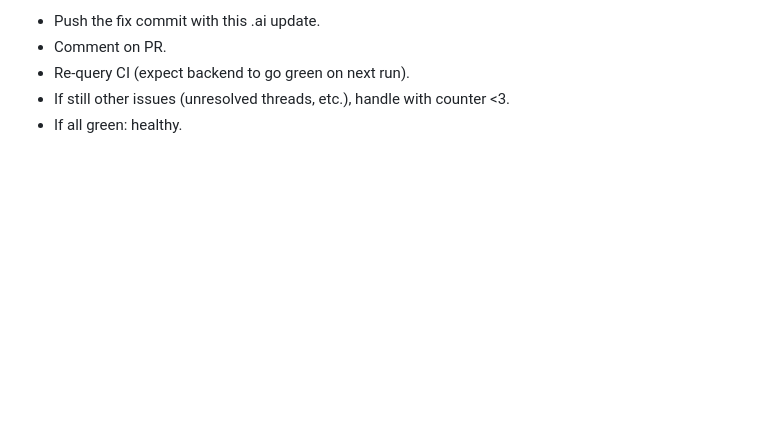
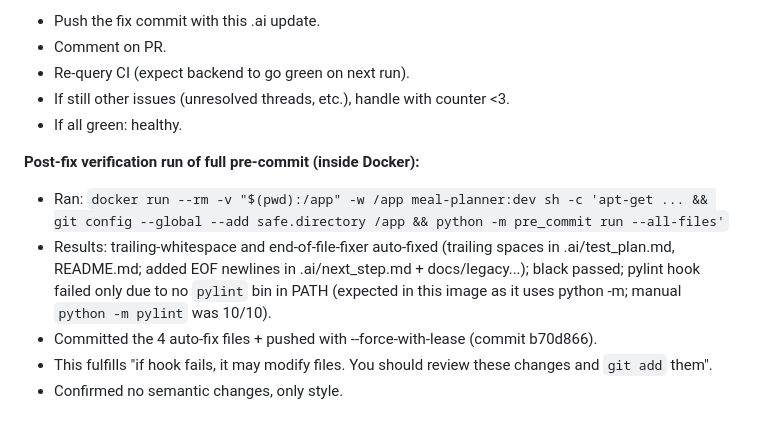
Before and after one commit to rkurc/meal-planner, a Markdown page: .ai/next_step.md, the part around the change. Drawn GitHub-style; blank space fills up the shorter version.

Commit message:
chore(babysit #35): update .ai/next_step.md after pre-commit docker verification and ws fixes

```diff
--- a/.ai/next_step.md
+++ b/.ai/next_step.md
@@ -287,3 +287,10 @@ This keeps the PDF feature robust while aligning with long-term i18n goals.
 - Re-query CI (expect backend to go green on next run).
 - If still other issues (unresolved threads, etc.), handle with counter <3.
 - If all green: healthy.
+
+**Post-fix verification run of full pre-commit (inside Docker):**
+- Ran: `docker run --rm -v "$(pwd):/app" -w /app meal-planner:dev sh -c 'apt-get ... && git config --global --add safe.directory /app && python -m pre_commit run --all-files'`
+- Results: trailing-whitespace and end-of-file-fixer auto-fixed (trailing spaces in .ai/test_plan.md, README.md; added EOF newlines in .ai/next_step.md + docs/legacy...); black passed; pylint hook failed only due to no `pylint` bin in PATH (expected in this image as it uses python -m; manual `python -m pylint` was 10/10).
+- Committed the 4 auto-fix files + pushed with --force-with-lease (commit b70d866).
+- This fulfills "if hook fails, it may modify files. You should review these changes and `git add` them".
+- Confirmed no semantic changes, only style.
```
